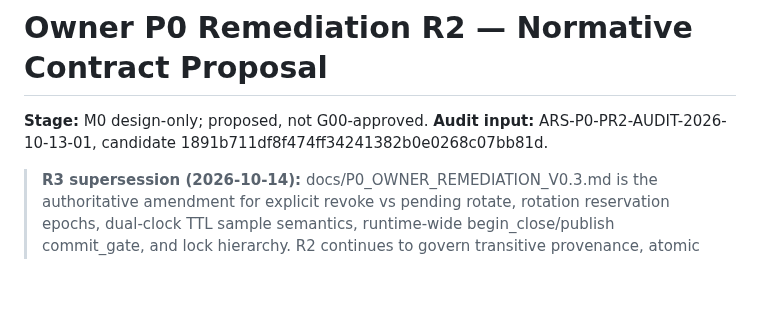
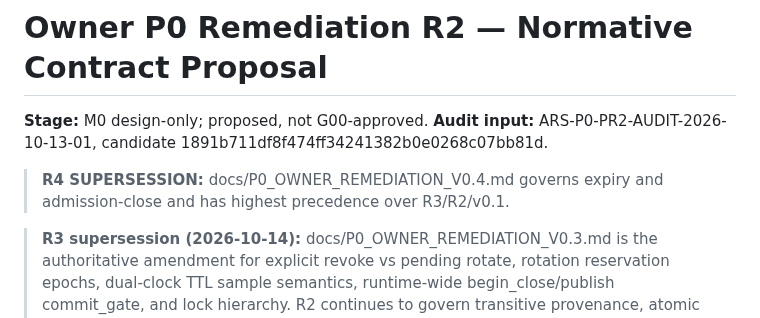
Before and after one commit to boxs-51/Avatar_Runtime, a Markdown page: docs/P0_OWNER_REMEDIATION_V0.2.md, the part around the change. GitHub-like rendering; blank space fills up the shorter version.

```diff
--- a/docs/P0_OWNER_REMEDIATION_V0.2.md
+++ b/docs/P0_OWNER_REMEDIATION_V0.2.md
@@ -2,6 +2,8 @@
 
 **Stage:** M0 design-only; proposed, not G00-approved.
 **Audit input:** ARS-P0-PR2-AUDIT-2026-10-13-01, candidate 1891b711df8f474ff34241382b0e0268c07bb81d.
+> **R4 SUPERSESSION:** docs/P0_OWNER_REMEDIATION_V0.4.md governs expiry and admission-close and has highest precedence over R3/R2/v0.1.
+
 > **R3 supersession (2026-10-14):** docs/P0_OWNER_REMEDIATION_V0.3.md is the authoritative amendment for explicit revoke vs pending rotate, rotation reservation epochs, dual-clock TTL sample semantics, runtime-wide begin_close/publish commit_gate, and lock hierarchy. R2 continues to govern transitive provenance, atomic ingress sequence, close-management and ABI rules only where compatible with R3. No design or implementation approval is claimed.
 
 **Precedence:** This document amends and takes precedence over conflicting details in P0_HANDLE_AND_SOURCE_AUTHORITY_CONTRACT_V0.1.md until the contracts are consolidated. All changed interfaces are still DRAFT.
```
